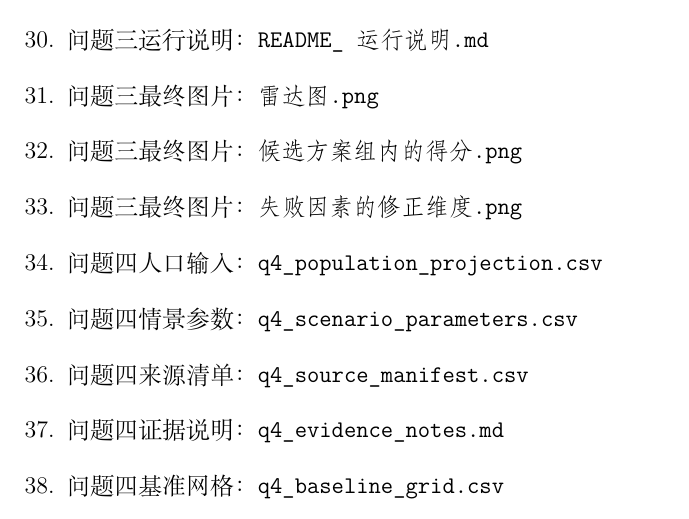
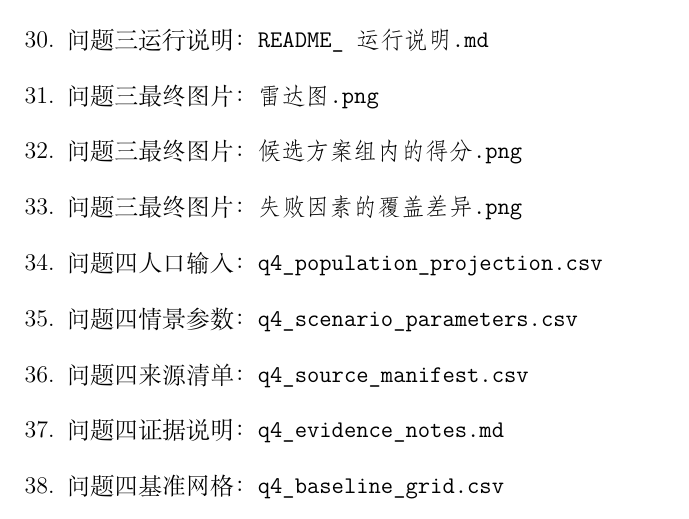
Before and after one commit to jjxjjjjiik-bot/-11, a LaTeX document (main.tex, which reads sections/appendix.tex): part of page 42 of 43, cut so that both start at the same text. Compiled offline with XeLaTeX; a missing font is replaced by an installed copy or a similar font.

Commit message:
fix: update image filename reference in Q3

```diff
--- a/sections/appendix.tex
+++ b/sections/appendix.tex
@@ -111,7 +111,7 @@
   \item 问题三运行说明：\texttt{README\_运行说明.md}
   \item 问题三最终图片：\texttt{雷达图.png}
   \item 问题三最终图片：\texttt{候选方案组内的得分.png}
-  \item 问题三最终图片：\texttt{失败因素的修正维度.png}
+  \item 问题三最终图片：\texttt{失败因素的覆盖差异.png}
   \item 问题四人口输入：\texttt{q4\_population\_projection.csv}
   \item 问题四情景参数：\texttt{q4\_scenario\_parameters.csv}
   \item 问题四来源清单：\texttt{q4\_source\_manifest.csv}
```
Also changed, not shown: sections/q3.tex (+1 -1 lines).
